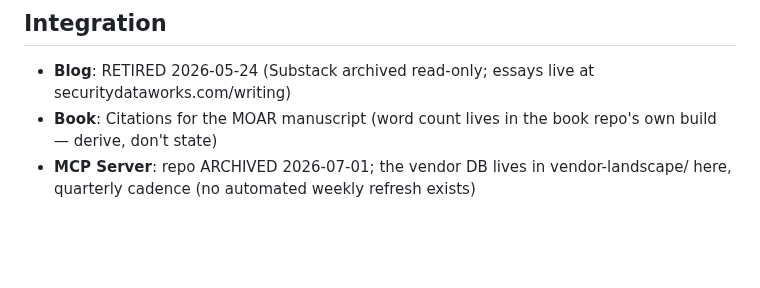
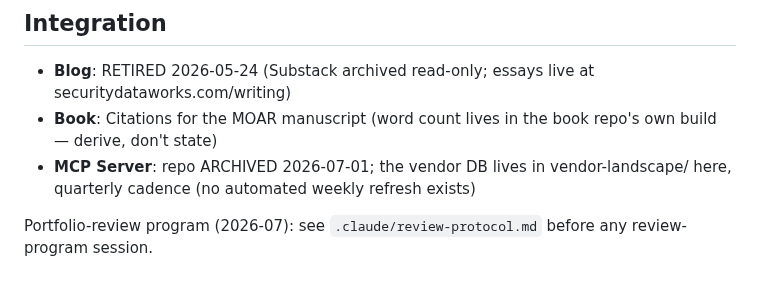
Before and after one commit to flying-coyote/security-data-literature-review, a Markdown page: .claude/CLAUDE.md, the part around the change. Rendered like a GitHub page; blank space fills up the shorter version.

Commit message:
📋 Portfolio-review protocol seeded (Phase 0B, 2026-07-12; sanitized for public spoke per the redact-to-pointer ruling — itemized DO-NOT-REFLAG ledger lives in the private hub)

```diff
--- a/.claude/CLAUDE.md
+++ b/.claude/CLAUDE.md
@@ -59,3 +59,5 @@ monthly-update-tracker.md           # Rolling monthly cadence (Q1 plan archived
 - **Blog**: RETIRED 2026-05-24 (Substack archived read-only; essays live at securitydataworks.com/writing)
 - **Book**: Citations for the MOAR manuscript (word count lives in the book repo's own build — derive, don't state)
 - **MCP Server**: repo ARCHIVED 2026-07-01; the vendor DB lives in vendor-landscape/ here, quarterly cadence (no automated weekly refresh exists)
+
+Portfolio-review program (2026-07): see `.claude/review-protocol.md` before any review-program session.
```
Also changed, not shown: .claude/review-protocol.md (added, +31 -0 lines).
